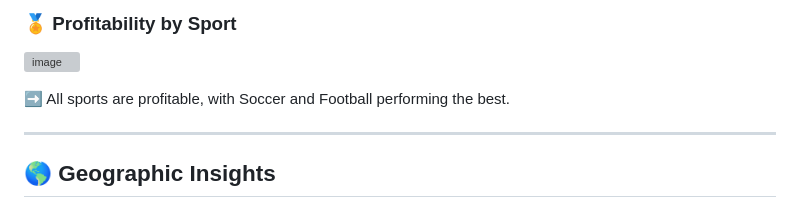
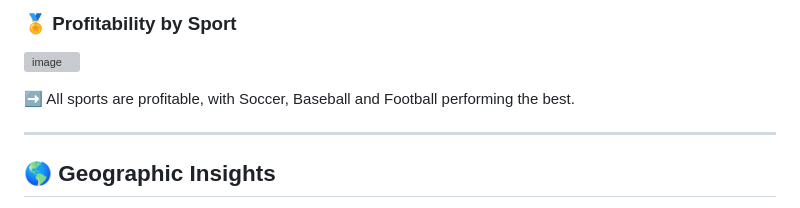
Before and after one commit to sebastianortunio/R-Store-Sports-Analysis, a Markdown page: README.md, the part around the change. GitHub-like rendering; grey boxes are pictures that could not be loaded.

```diff
--- a/README.md
+++ b/README.md
@@ -45,7 +45,7 @@ The project analyzes two tables:
 ![image](https://github.com/user-attachments/assets/f382f9a7-9dd8-47bb-94b9-ffca643bf861)
 
 
-➡️ All sports are profitable, with Soccer and Football performing the best.
+➡️ All sports are profitable, with Soccer, Baseball and Football performing the best.
 
 ---
 
```
